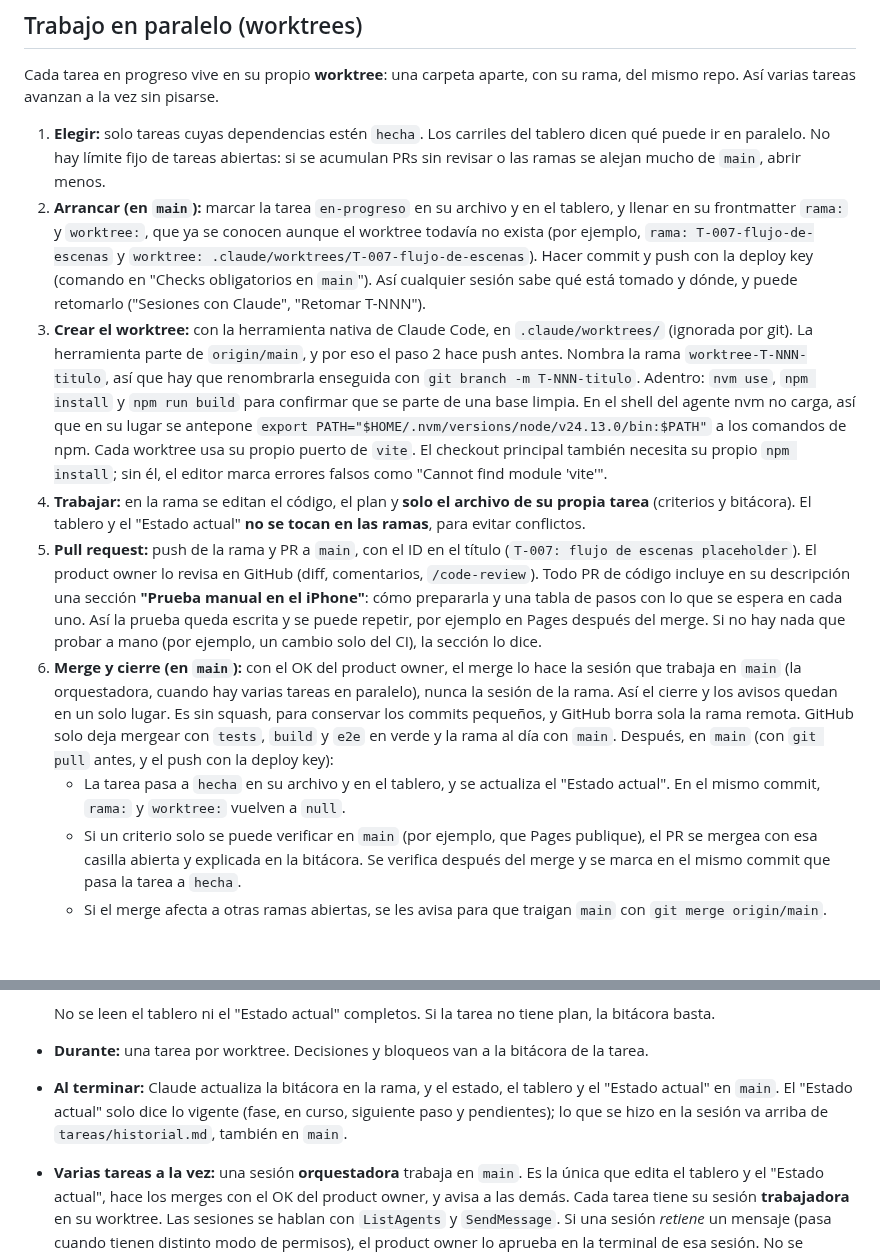
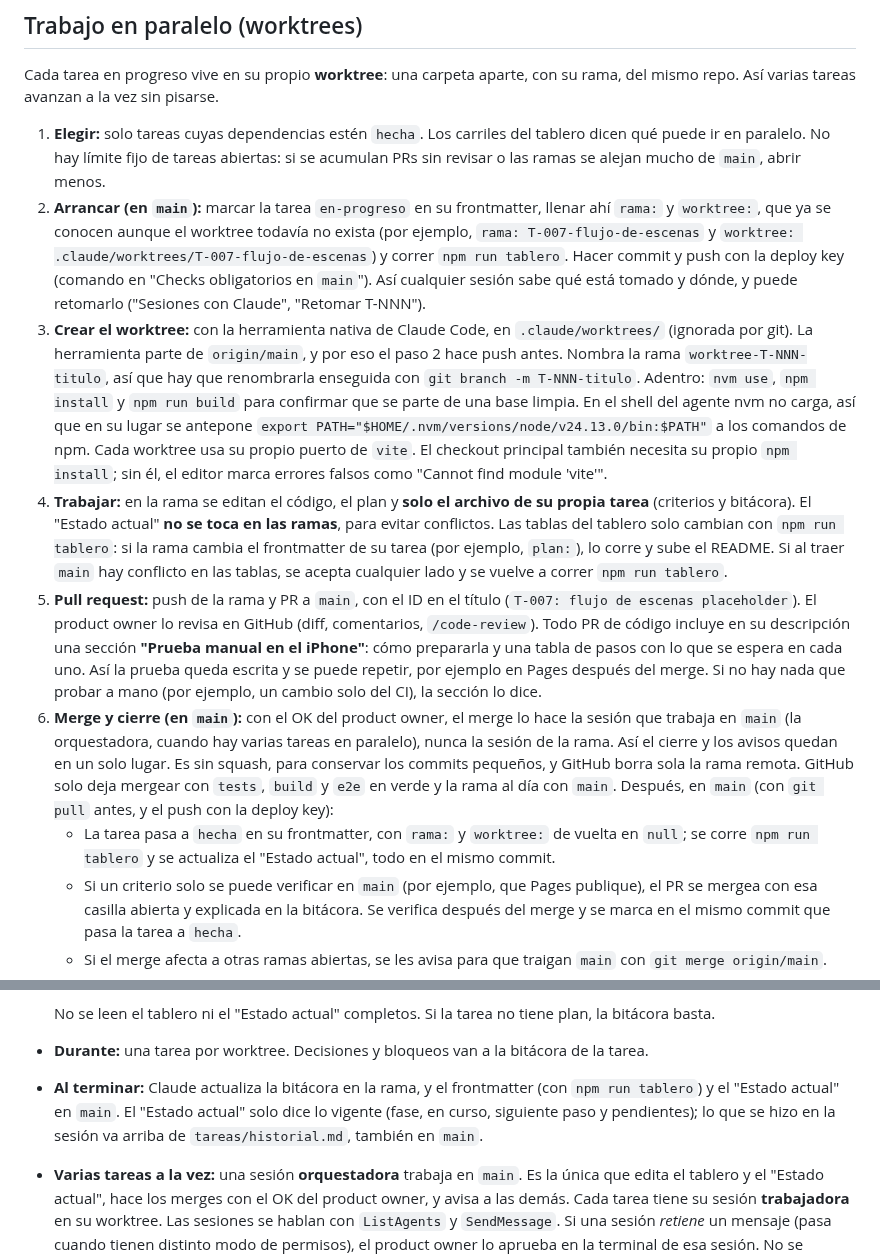
Before and after one commit to carlosuscanga/trick-r-treat, a Markdown page: docs/README.md, 2 parts joined by grey strips. Drawn GitHub-style; blank space fills up the shorter version.

Commit message:
T-047: cambia las reglas de proceso al tablero generado
Co-Authored-By: Claude Opus 5.5 <noreply@anthropic.com>

```diff
--- a/docs/README.md
+++ b/docs/README.md
@@ -79,12 +79,12 @@ Las sesiones de Claude de este proyecto usan **su propio token**, no el login de
 Cada tarea en progreso vive en su propio **worktree**: una carpeta aparte, con su rama, del mismo repo. Así varias tareas avanzan a la vez sin pisarse.
 
 1. **Elegir:** solo tareas cuyas dependencias estén `hecha`. Los carriles del tablero dicen qué puede ir en paralelo. No hay límite fijo de tareas abiertas: si se acumulan PRs sin revisar o las ramas se alejan mucho de `main`, abrir menos.
-2. **Arrancar (en `main`):** marcar la tarea `en-progreso` en su archivo y en el tablero, y llenar en su frontmatter `rama:` y `worktree:`, que ya se conocen aunque el worktree todavía no exista (por ejemplo, `rama: T-007-flujo-de-escenas` y `worktree: .claude/worktrees/T-007-flujo-de-escenas`). Hacer commit y push con la deploy key (comando en "Checks obligatorios en `main`"). Así cualquier sesión sabe qué está tomado y dónde, y puede retomarlo ("Sesiones con Claude", "Retomar T-NNN").
+2. **Arrancar (en `main`):** marcar la tarea `en-progreso` en su frontmatter, llenar ahí `rama:` y `worktree:`, que ya se conocen aunque el worktree todavía no exista (por ejemplo, `rama: T-007-flujo-de-escenas` y `worktree: .claude/worktrees/T-007-flujo-de-escenas`) y correr `npm run tablero`. Hacer commit y push con la deploy key (comando en "Checks obligatorios en `main`"). Así cualquier sesión sabe qué está tomado y dónde, y puede retomarlo ("Sesiones con Claude", "Retomar T-NNN").
 3. **Crear el worktree:** con la herramienta nativa de Claude Code, en `.claude/worktrees/` (ignorada por git). La herramienta parte de `origin/main`, y por eso el paso 2 hace push antes. Nombra la rama `worktree-T-NNN-titulo`, así que hay que renombrarla enseguida con `git branch -m T-NNN-titulo`. Adentro: `nvm use`, `npm install` y `npm run build` para confirmar que se parte de una base limpia. En el shell del agente nvm no carga, así que en su lugar se antepone `export PATH="$HOME/.nvm/versions/node/v24.13.0/bin:$PATH"` a los comandos de npm. Cada worktree usa su propio puerto de `vite`. El checkout principal también necesita su propio `npm install`; sin él, el editor marca errores falsos como "Cannot find module 'vite'".
-4. **Trabajar:** en la rama se editan el código, el plan y **solo el archivo de su propia tarea** (criterios y bitácora). El tablero y el "Estado actual" **no se tocan en las ramas**, para evitar conflictos.
+4. **Trabajar:** en la rama se editan el código, el plan y **solo el archivo de su propia tarea** (criterios y bitácora). El "Estado actual" **no se toca en las ramas**, para evitar conflictos. Las tablas del tablero solo cambian con `npm run tablero`: si la rama cambia el frontmatter de su tarea (por ejemplo, `plan:`), lo corre y sube el README. Si al traer `main` hay conflicto en las tablas, se acepta cualquier lado y se vuelve a correr `npm run tablero`.
 5. **Pull request:** push de la rama y PR a `main`, con el ID en el título (`T-007: flujo de escenas placeholder`). El product owner lo revisa en GitHub (diff, comentarios, `/code-review`). Todo PR de código incluye en su descripción una sección **"Prueba manual en el iPhone"**: cómo prepararla y una tabla de pasos con lo que se espera en cada uno. Así la prueba queda escrita y se puede repetir, por ejemplo en Pages después del merge. Si no hay nada que probar a mano (por ejemplo, un cambio solo del CI), la sección lo dice.
 6. **Merge y cierre (en `main`):** con el OK del product owner, el merge lo hace la sesión que trabaja en `main` (la orquestadora, cuando hay varias tareas en paralelo), nunca la sesión de la rama. Así el cierre y los avisos quedan en un solo lugar. Es sin squash, para conservar los commits pequeños, y GitHub borra sola la rama remota. GitHub solo deja mergear con `tests`, `build` y `e2e` en verde y la rama al día con `main`. Después, en `main` (con `git pull` antes, y el push con la deploy key):
-   - La tarea pasa a `hecha` en su archivo y en el tablero, y se actualiza el "Estado actual". En el mismo commit, `rama:` y `worktree:` vuelven a `null`.
+   - La tarea pasa a `hecha` en su frontmatter, con `rama:` y `worktree:` de vuelta en `null`; se corre `npm run tablero` y se actualiza el "Estado actual", todo en el mismo commit.
    - Si un criterio solo se puede verificar en `main` (por ejemplo, que Pages publique), el PR se mergea con esa casilla abierta y explicada en la bitácora. Se verifica después del merge y se marca en el mismo commit que pasa la tarea a `hecha`.
    - Si el merge afecta a otras ramas abiertas, se les avisa para que traigan `main` con `git merge origin/main`.
    - **Limpieza**, en este orden: (1) en el worktree, confirmar que `git rev-list --count origin/main..HEAD` da 0, es decir, que todo está en `main`; (2) quitar el worktree con `ExitWorktree remove` y `discard_changes: true`. Como la rama ya se renombró, la herramienta busca el nombre viejo `worktree-…`, avisa de commits "descartados" que en realidad ya están en `main`, y no borra la rama. Si la sesión se retomó y la herramienta ya no reconoce el worktree como suyo, se quita con `git worktree remove <ruta>`; (3) el product owner borra la rama local con `git branch -d T-NNN-titulo`. Mientras el worktree exista, ese comando falla con "used by worktree", y el hook de seguridad `dcg` no deja que el agente borre ramas.
@@ -101,7 +101,7 @@ Cada tarea en progreso vive en su propio **worktree**: una carpeta aparte, con s
 
   No se leen el tablero ni el "Estado actual" completos. Si la tarea no tiene plan, la bitácora basta.
 - **Durante:** una tarea por worktree. Decisiones y bloqueos van a la bitácora de la tarea.
-- **Al terminar:** Claude actualiza la bitácora en la rama, y el estado, el tablero y el "Estado actual" en `main`. El "Estado actual" solo dice lo vigente (fase, en curso, siguiente paso y pendientes); lo que se hizo en la sesión va arriba de `tareas/historial.md`, también en `main`.
+- **Al terminar:** Claude actualiza la bitácora en la rama, y el frontmatter (con `npm run tablero`) y el "Estado actual" en `main`. El "Estado actual" solo dice lo vigente (fase, en curso, siguiente paso y pendientes); lo que se hizo en la sesión va arriba de `tareas/historial.md`, también en `main`.
 - **Varias tareas a la vez:** una sesión **orquestadora** trabaja en `main`. Es la única que edita el tablero y el "Estado actual", hace los merges con el OK del product owner, y avisa a las demás. Cada tarea tiene su sesión **trabajadora** en su worktree. Las sesiones se hablan con `ListAgents` y `SendMessage`. Si una sesión *retiene* un mensaje (pasa cuando tienen distinto modo de permisos), el product owner lo aprueba en la terminal de esa sesión. No se reenvía mientras esté retenido.
 - **Abrir y retomar sesiones:** siempre desde la carpeta principal del proyecto, porque ahí se carga `.claude/settings.local.json` (el token del proyecto). Una conversación se guarda bajo la carpeta donde **arrancó**, no donde terminó: una sesión de tarea que arrancó en la carpeta principal y entró a su worktree se retoma desde la carpeta principal, con `claude --resume <id>`, y lo primero que hace es volver a su worktree. Al retomarla, cambia su nombre en `ListAgents`.
 
```
Also changed, not shown: CLAUDE.md (+2 -1 lines), docs/planes/README.md (+1 -1 lines).
